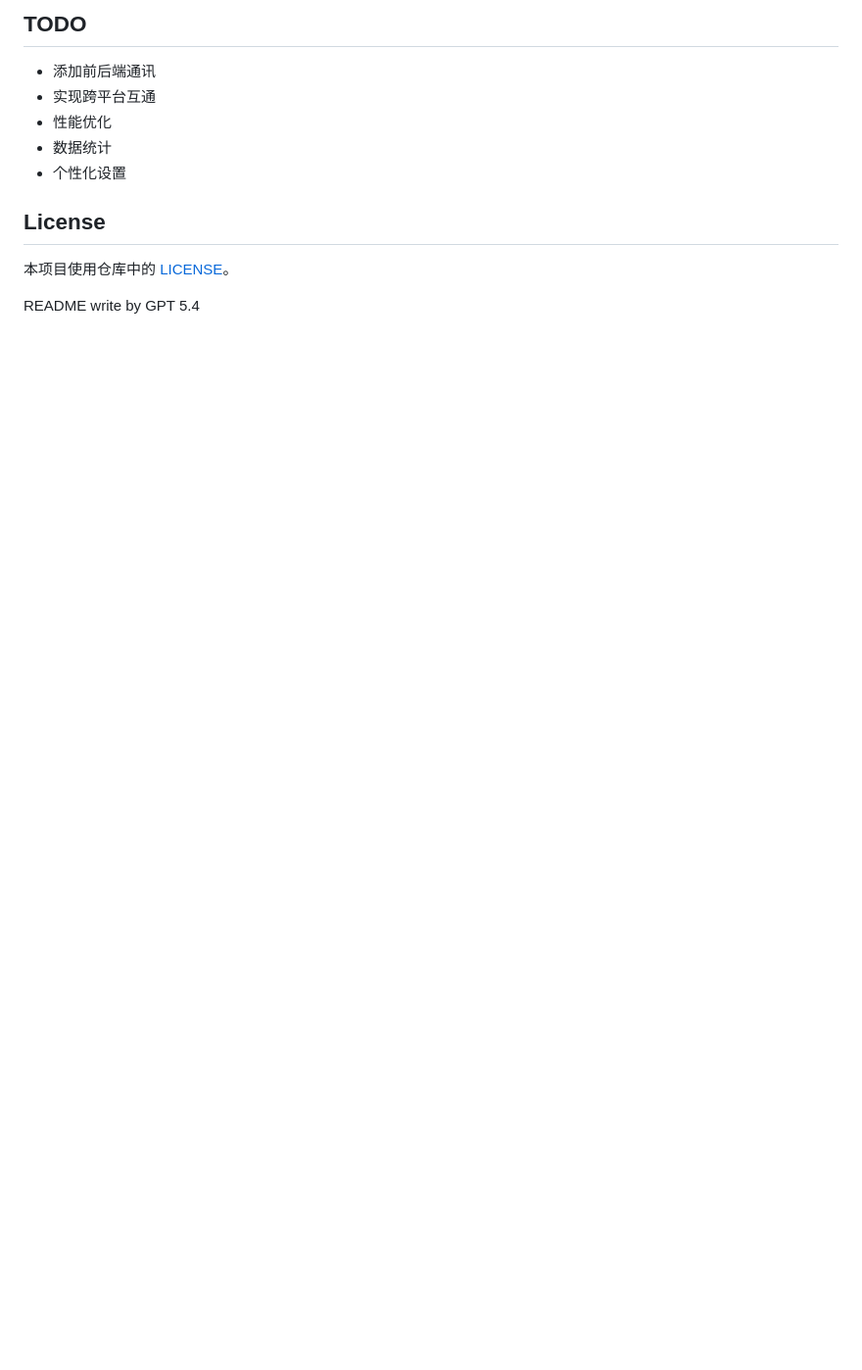
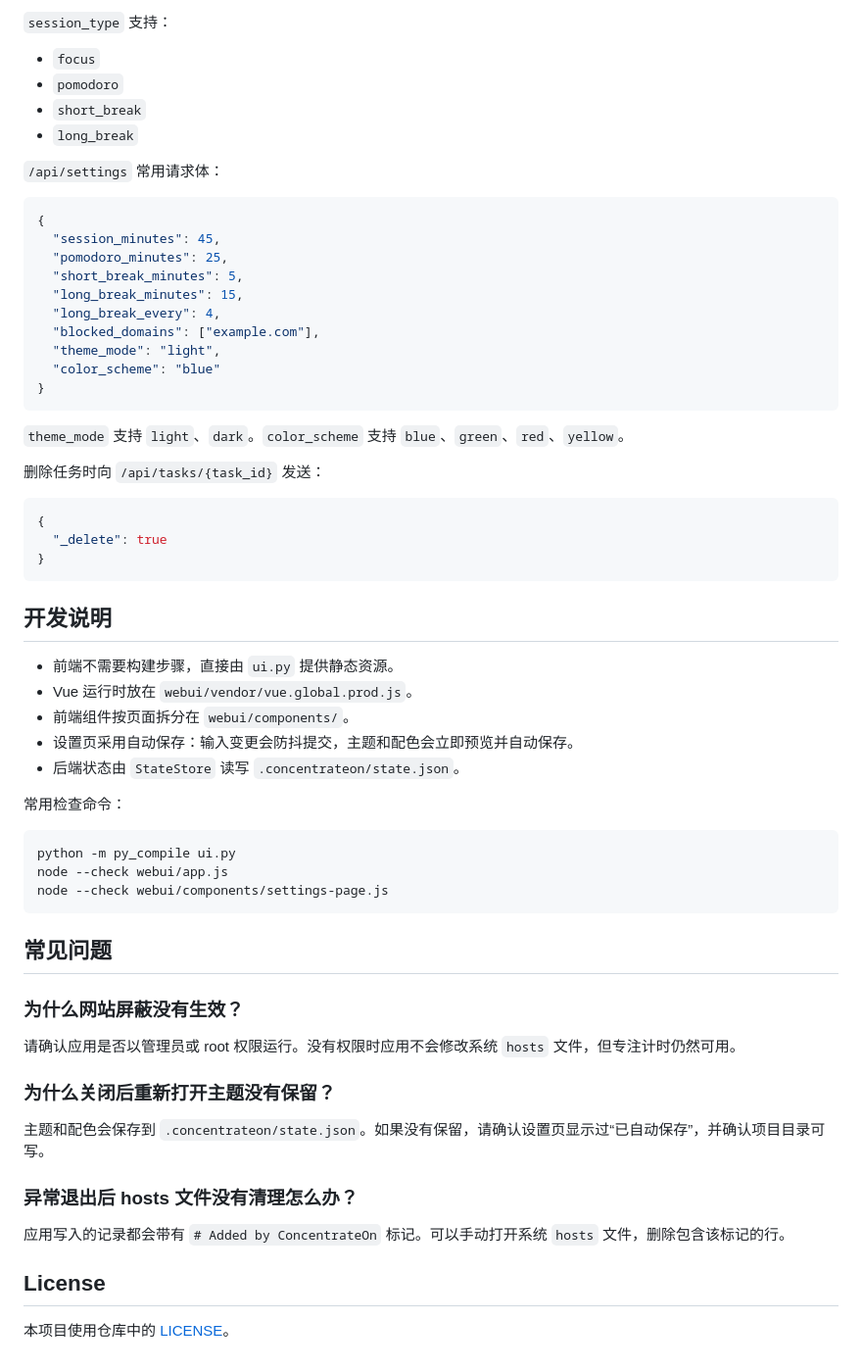
Before and after one commit to layabubing/Concentrate-On, a Markdown page: README.md, the part around one of its changes. Shown at 98% size. Drawn GitHub-style; blank space fills up the shorter version.

````diff
--- a/README.md
+++ b/README.md
@@ -162,13 +162,66 @@ python ui.py --host 127.0.0.1 --port 8000
 
-## TODO
-- 添加前后端通讯
-- 实现跨平台互通
-- 性能优化
-- 数据统计
-- 个性化设置
+`session_type` 支持：
+
+- `focus`
+- `pomodoro`
+- `short_break`
+- `long_break`
+
+`/api/settings` 常用请求体：
+
+```json
+{
+  "session_minutes": 45,
+  "pomodoro_minutes": 25,
+  "short_break_minutes": 5,
+  "long_break_minutes": 15,
+  "long_break_every": 4,
+  "blocked_domains": ["example.com"],
+  "theme_mode": "light",
+  "color_scheme": "blue"
+}
+```
+
+`theme_mode` 支持 `light`、`dark`。`color_scheme` 支持 `blue`、`green`、`red`、`yellow`。
+
+删除任务时向 `/api/tasks/{task_id}` 发送：
+
+```json
+{
+  "_delete": true
+}
+```
+
+## 开发说明
+
+- 前端不需要构建步骤，直接由 `ui.py` 提供静态资源。
+- Vue 运行时放在 `webui/vendor/vue.global.prod.js`。
+- 前端组件按页面拆分在 `webui/components/`。
+- 设置页采用自动保存：输入变更会防抖提交，主题和配色会立即预览并自动保存。
+- 后端状态由 `StateStore` 读写 `.concentrateon/state.json`。
+
+常用检查命令：
+
+```bash
+python -m py_compile ui.py
+node --check webui/app.js
+node --check webui/components/settings-page.js
+```
+
+## 常见问题
+
+### 为什么网站屏蔽没有生效？
+
+请确认应用是否以管理员或 root 权限运行。没有权限时应用不会修改系统 `hosts` 文件，但专注计时仍然可用。
+
+### 为什么关闭后重新打开主题没有保留？
+
+主题和配色会保存到 `.concentrateon/state.json`。如果没有保留，请确认设置页显示过“已自动保存”，并确认项目目录可写。
+
+### 异常退出后 hosts 文件没有清理怎么办？
+
+应用写入的记录都会带有 `# Added by ConcentrateOn` 标记。可以手动打开系统 `hosts` 文件，删除包含该标记的行。
 
 ## License
 
 本项目使用仓库中的 [LICENSE](LICENSE)。
-
-README write by GPT 5.4
````
Also changed, not shown: other parts of README.md (+92 -92 lines).
